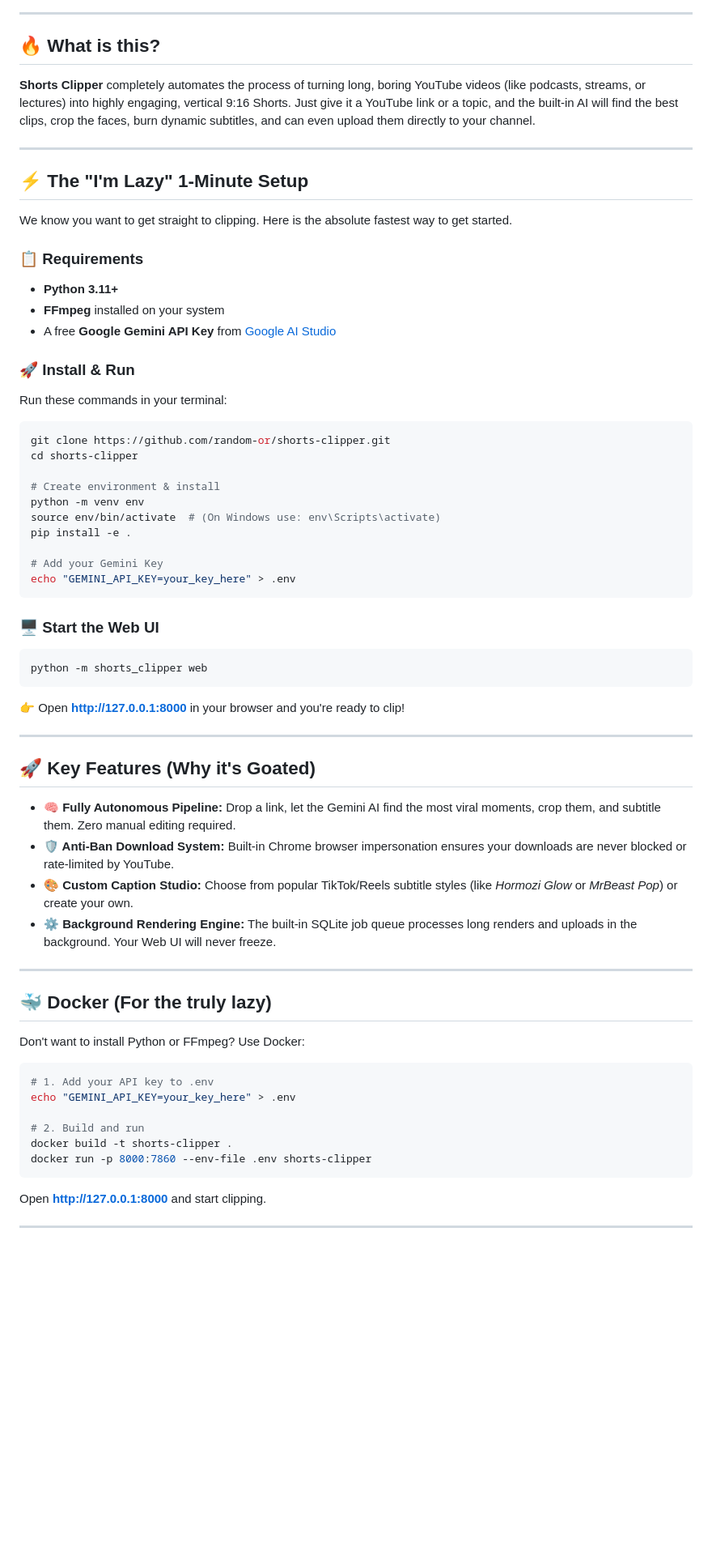
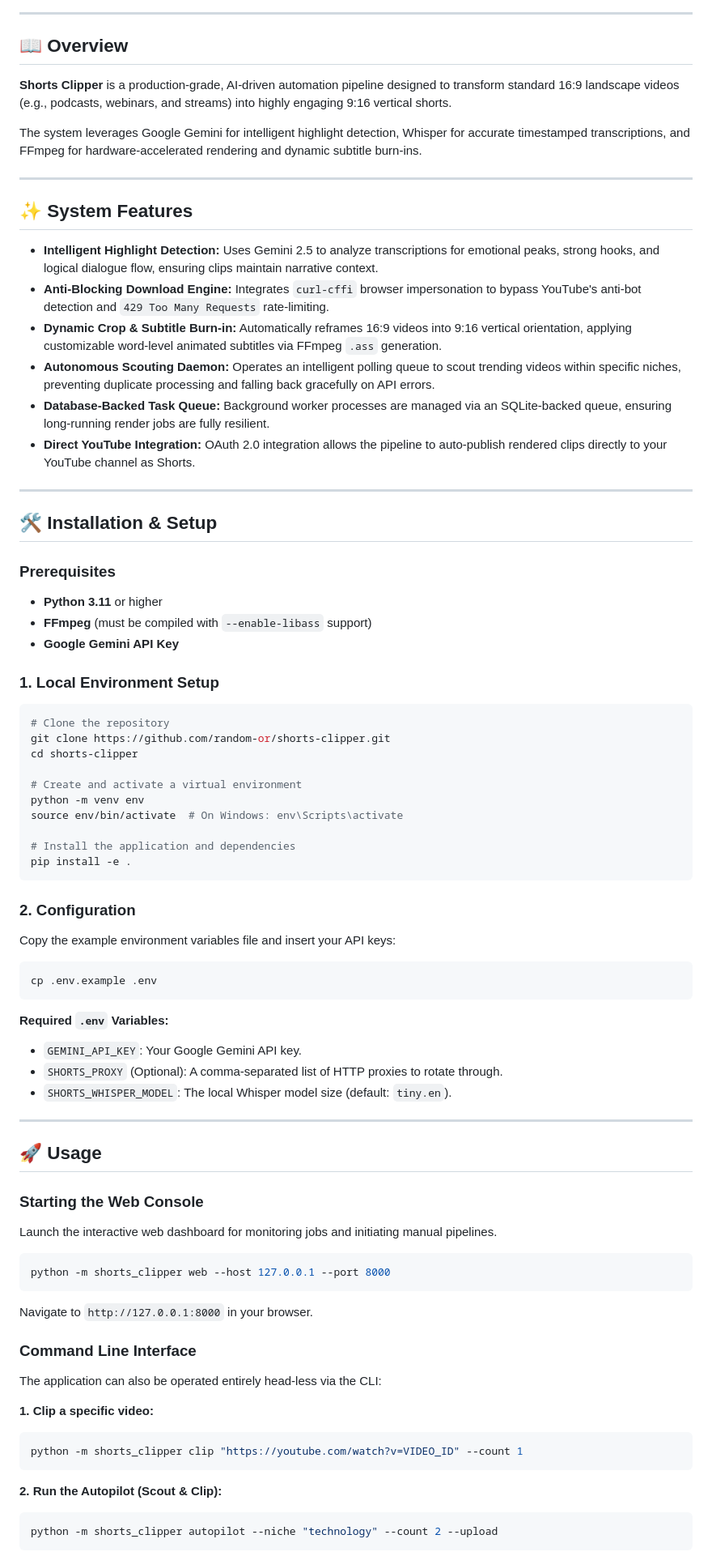
Before and after one commit to random-or/shorts-clipper, a Markdown page: README.md, the part around one of its changes. Shown at 81% size. Rendered like a GitHub page; blank space fills up the shorter version.

Commit message:
working version

````diff
--- a/README.md
+++ b/README.md
@@ -25,66 +24,84 @@ pinned: false
 
 ---
 
-## 🔥 What is this?
-**Shorts Clipper** completely automates the process of turning long, boring YouTube videos (like podcasts, streams, or lectures) into highly engaging, vertical 9:16 Shorts. Just give it a YouTube link or a topic, and the built-in AI will find the best clips, crop the faces, burn dynamic subtitles, and can even upload them directly to your channel.
+## 📖 Overview
+
+**Shorts Clipper** is a production-grade, AI-driven automation pipeline designed to transform standard 16:9 landscape videos (e.g., podcasts, webinars, and streams) into highly engaging 9:16 vertical shorts.
+
+The system leverages Google Gemini for intelligent highlight detection, Whisper for accurate timestamped transcriptions, and FFmpeg for hardware-accelerated rendering and dynamic subtitle burn-ins.
 
 ---
 
-## ⚡ The "I'm Lazy" 1-Minute Setup
+## ✨ System Features
 
-We know you want to get straight to clipping. Here is the absolute fastest way to get started.
+* **Intelligent Highlight Detection:** Uses Gemini 2.5 to analyze transcriptions for emotional peaks, strong hooks, and logical dialogue flow, ensuring clips maintain narrative context.
+* **Anti-Blocking Download Engine:** Integrates `curl-cffi` browser impersonation to bypass YouTube's anti-bot detection and `429 Too Many Requests` rate-limiting.
+* **Dynamic Crop & Subtitle Burn-in:** Automatically reframes 16:9 videos into 9:16 vertical orientation, applying customizable word-level animated subtitles via FFmpeg `.ass` generation.
+* **Autonomous Scouting Daemon:** Operates an intelligent polling queue to scout trending videos within specific niches, preventing duplicate processing and falling back gracefully on API errors.
+* **Database-Backed Task Queue:** Background worker processes are managed via an SQLite-backed queue, ensuring long-running render jobs are fully resilient.
+* **Direct YouTube Integration:** OAuth 2.0 integration allows the pipeline to auto-publish rendered clips directly to your YouTube channel as Shorts.
 
-### 📋 Requirements
-- **Python 3.11+**
-- **FFmpeg** installed on your system
-- A free **Google Gemini API Key** from [Google AI Studio](https://aistudio.google.com/)
+---
 
-### 🚀 Install & Run
-Run these commands in your terminal:
+## 🛠️ Installation & Setup
+
+### Prerequisites
+- **Python 3.11** or higher
+- **FFmpeg** (must be compiled with `--enable-libass` support)
+- **Google Gemini API Key**
+
+### 1. Local Environment Setup
 
 ```bash
+# Clone the repository
 git clone https://github.com/random-or/shorts-clipper.git
 cd shorts-clipper
 
-# Create environment & install
+# Create and activate a virtual environment
 python -m venv env
-source env/bin/activate  # (On Windows use: env\Scripts\activate)
+source env/bin/activate  # On Windows: env\Scripts\activate
+
+# Install the application and dependencies
 pip install -e .
-
-# Add your Gemini Key
-echo "GEMINI_API_KEY=your_key_here" > .env
 ```
 
-### 🖥️ Start the Web UI
+### 2. Configuration
+
+Copy the example environment variables file and insert your API keys:
+
 ```bash
-python -m shorts_clipper web
+cp .env.example .env
 ```
-👉 Open **http://127.0.0.1:8000** in your browser and you're ready to clip!
+
+**Required `.env` Variables:**
+* `GEMINI_API_KEY`: Your Google Gemini API key.
+* `SHORTS_PROXY` (Optional): A comma-separated list of HTTP proxies to rotate through.
+* `SHORTS_WHISPER_MODEL`: The local Whisper model size (default: `tiny.en`).
 
 ---
 
-## 🚀 Key Features (Why it's Goated)
+## 🚀 Usage
 
-*   **🧠 Fully Autonomous Pipeline:** Drop a link, let the Gemini AI find the most viral moments, crop them, and subtitle them. Zero manual editing required.
-*   **🛡️ Anti-Ban Download System:** Built-in Chrome browser impersonation ensures your downloads are never blocked or rate-limited by YouTube.
-*   **🎨 Custom Caption Studio:** Choose from popular TikTok/Reels subtitle styles (like *Hormozi Glow* or *MrBeast Pop*) or create your own.
-*   **⚙️ Background Rendering Engine:** The built-in SQLite job queue processes long renders and uploads in the background. Your Web UI will never freeze.
+### Starting the Web Console
 
----
-
-## 🐳 Docker (For the truly lazy)
-
-Don't want to install Python or FFmpeg? Use Docker:
+Launch the interactive web dashboard for monitoring jobs and initiating manual pipelines.
 
 ```bash
-# 1. Add your API key to .env
-echo "GEMINI_API_KEY=your_key_here" > .env
+python -m shorts_clipper web --host 127.0.0.1 --port 8000
+```
+Navigate to `http://127.0.0.1:8000` in your browser.
 
-# 2. Build and run
-docker build -t shorts-clipper .
-docker run -p 8000:7860 --env-file .env shorts-clipper
+### Command Line Interface
+
+The application can also be operated entirely head-less via the CLI:
+
+**1. Clip a specific video:**
+```bash
+python -m shorts_clipper clip "https://youtube.com/watch?v=VIDEO_ID" --count 1
 ```
-Open **http://127.0.0.1:8000** and start clipping.
 
----
+**2. Run the Autopilot (Scout & Clip):**
+```bash
+python -m shorts_clipper autopilot --niche "technology" --count 2 --upload
+```
 
````
Also changed, not shown: other parts of README.md (+16 -22 lines).
